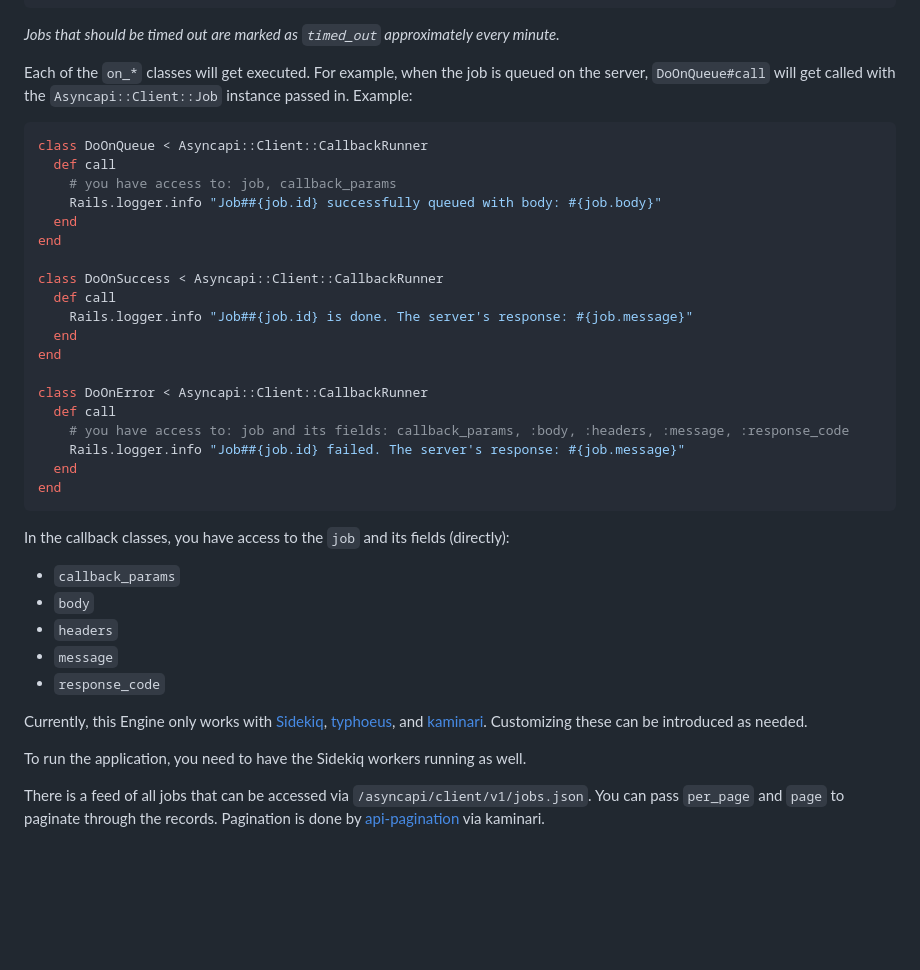
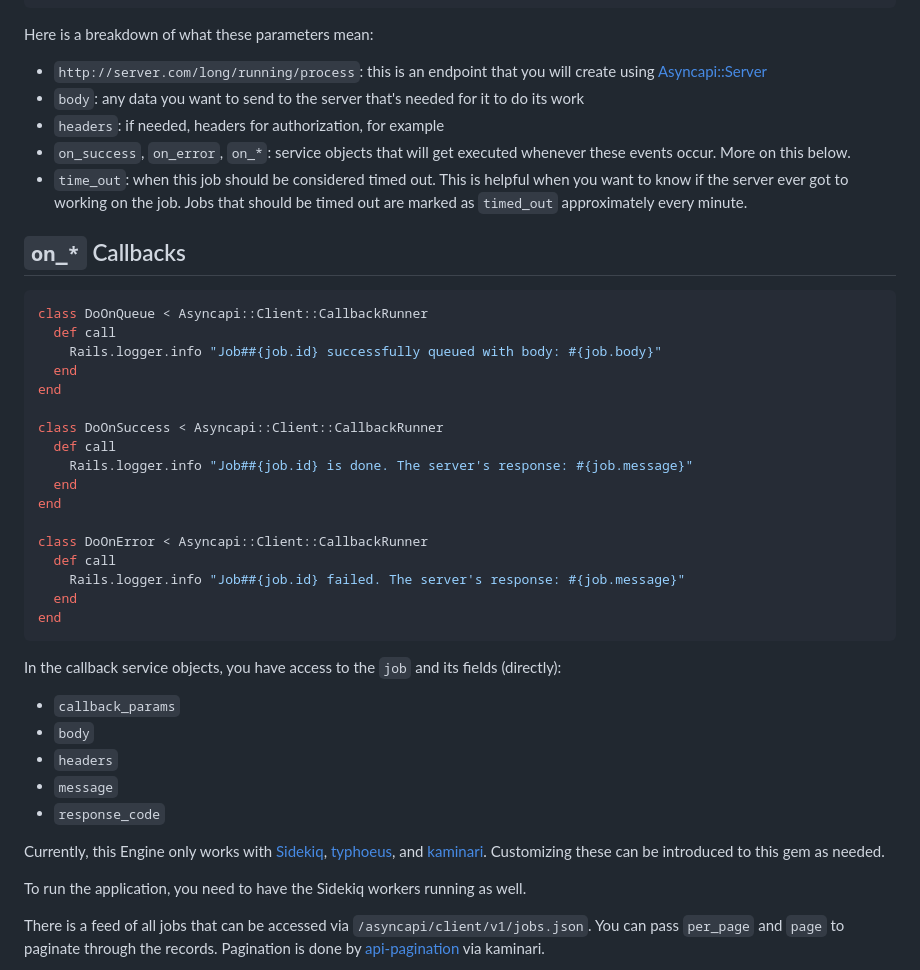
Before and after one commit to G5/asyncapi-client, a Markdown page: README.md, the part around the change printed below. Drawn GitHub-style; blank space fills up the shorter version.

````diff
--- a/README.md
+++ b/README.md
@@ -23,14 +27,19 @@ Asyncapi::Client::Job.post(
 )
 ```
 
-*Jobs that should be timed out are marked as `timed_out` approximately every minute.*
+Here is a breakdown of what these parameters mean:
 
-Each of the `on_*` classes will get executed. For example, when the job is queued on the server, `DoOnQueue#call` will get called with the `Asyncapi::Client::Job` instance passed in. Example:
+- `http://server.com/long/running/process`: this is an endpoint that you will create using [Asyncapi::Server](https://github.com/G5/asyncapi-server)
+- `body`: any data you want to send to the server that's needed for it to do its work
+- `headers`: if needed, headers for authorization, for example
+- `on_success`, `on_error`, `on_*`: service objects that will get executed whenever these events occur. More on this below.
+- `time_out`: when this job should be considered timed out. This is helpful when you want to know if the server ever got to working on the job. Jobs that should be timed out are marked as `timed_out` approximately every minute.
+
+## `on_*` Callbacks
 
 ```ruby
 class DoOnQueue < Asyncapi::Client::CallbackRunner
   def call
-    # you have access to: job, callback_params
     Rails.logger.info "Job##{job.id} successfully queued with body: #{job.body}"
   end
 end
@@ -43,13 +52,12 @@ end
 
 class DoOnError < Asyncapi::Client::CallbackRunner
   def call
-    # you have access to: job and its fields: callback_params, :body, :headers, :message, :response_code
     Rails.logger.info "Job##{job.id} failed. The server's response: #{job.message}"
   end
 end
 ```
 
-In the callback classes, you have access to the `job` and its fields (directly):
+In the callback service objects, you have access to the `job` and its fields (directly):
 
 - `callback_params`
 - `body`
@@ -57,7 +65,7 @@ In the callback classes, you have access to the `job` and its fields (directly):
 - `message`
 - `response_code`
 
-Currently, this Engine only works with [Sidekiq](http://sidekiq.org), [typhoeus](https://github.com/typhoeus/typhoeus), and [kaminari](https://github.com/amatsuda/kaminari). Customizing these can be introduced as needed.
+Currently, this Engine only works with [Sidekiq](http://sidekiq.org), [typhoeus](https://github.com/typhoeus/typhoeus), and [kaminari](https://github.com/amatsuda/kaminari). Customizing these can be introduced to this gem as needed.
 
 To run the application, you need to have the Sidekiq workers running as well.
 
````
Also changed, not shown: other parts of README.md (+5 -1 lines), docs/service-callback-pattern.png (added).
